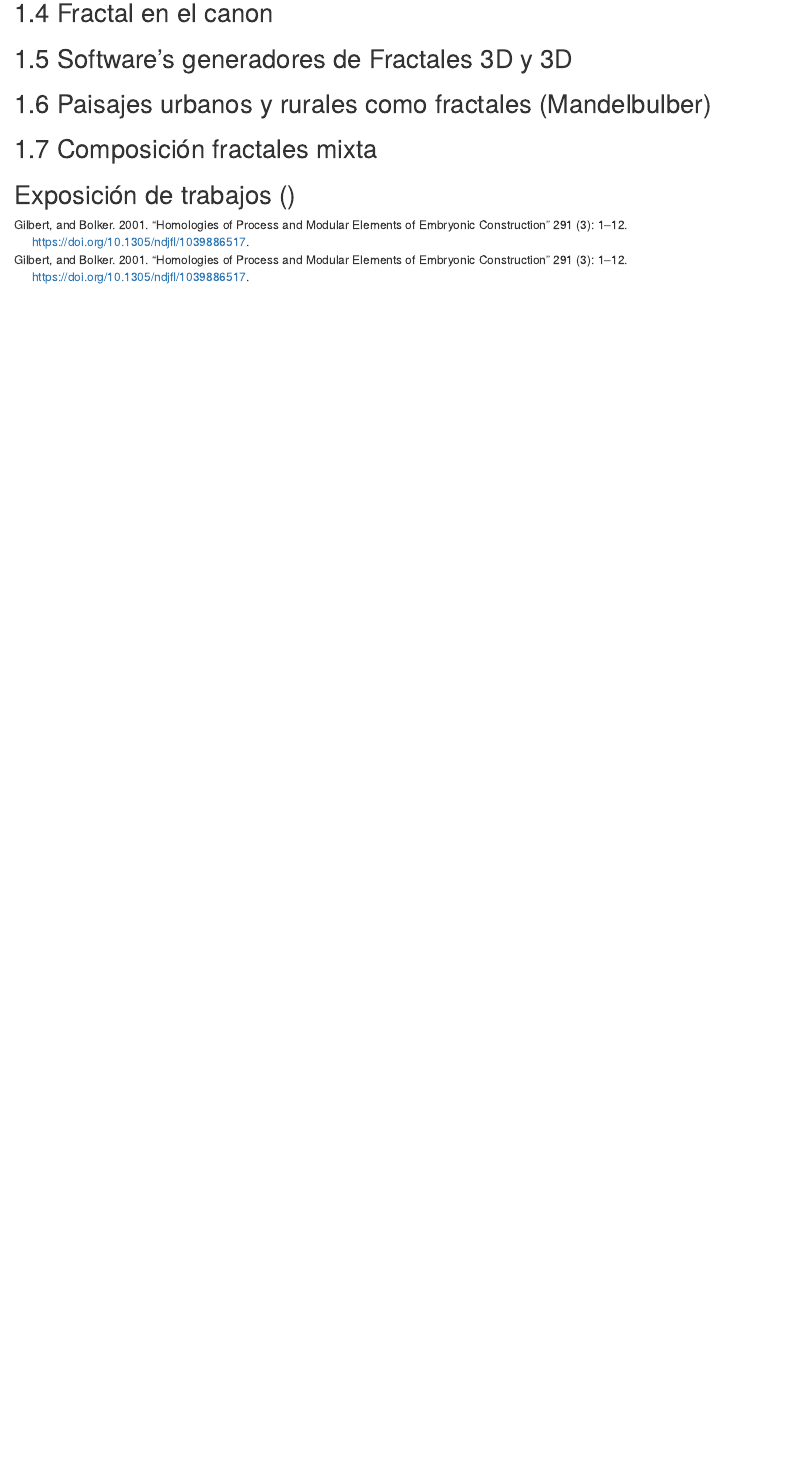
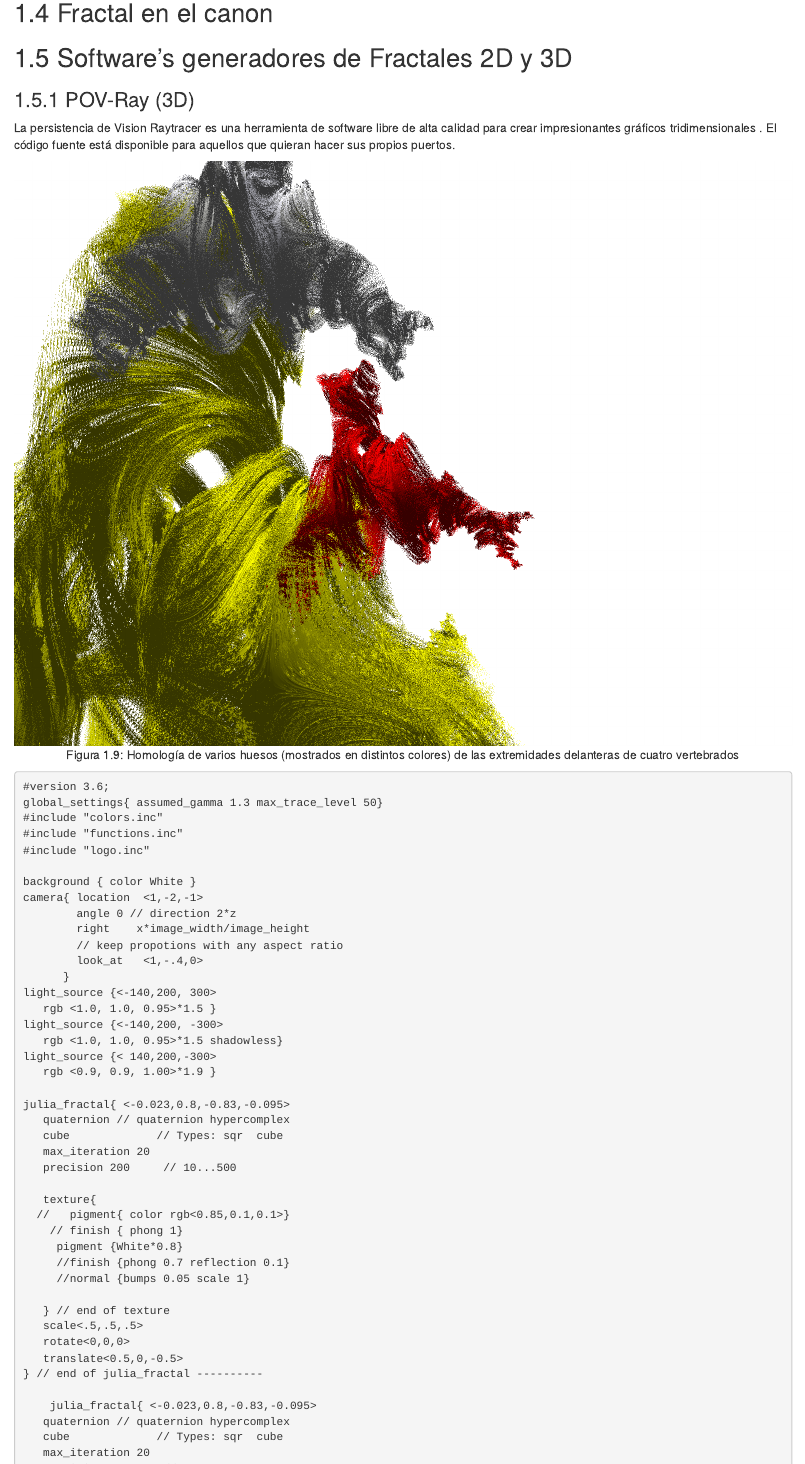
Before and after one commit to fissart/aplicadasarte, an R Markdown document (04.Rmd): the page in a window 1100 px wide, from 3270 px down before the commit and from 5100 px down after it, so that both start at the same text. Rendered offline with R 4.5, knitr and Pandoc, with nearby package versions; drawn as R Markdown's standard HTML page in place of the format the file asks for.

Commit message:
Initial comment

`````diff
--- a/04.Rmd
+++ b/04.Rmd
@@ -79,3 +95,58 @@ knitr::include_graphics('Sketch2.png')
 ## Fractal en el canon
 
-## Software's generadores de Fractales 3D y 3D
+
+## Software's generadores de Fractales 2D y 3D
+
+###  POV-Ray (3D)
+
+
+La persistencia de Vision Raytracer es una herramienta de software libre de alta calidad para crear impresionantes gráficos tridimensionales . El código fuente está disponible para aquellos que quieran hacer sus propios puertos.
+
+```{r ray, echo=FALSE, out.width='100%', fig.pos = "!ht", fig.align="center", fig.cap="Homología de varios huesos (mostrados en distintos colores) de las extremidades delanteras de cuatro vertebrados"}
+knitr::include_graphics('povray.png')
+```
+
+````{verbatim}
+#version 3.6;
+global_settings{ assumed_gamma 1.3 max_trace_level 50}
+#include "colors.inc"
+#include "functions.inc"
+#include "logo.inc"
+
+background { color White }
+camera{ location  <1,-2,-1>
+        angle 0 // direction 2*z
+        right    x*image_width/image_height
+        // keep propotions with any aspect ratio
+        look_at   <1,-.4,0>
+      }
+light_source {<-140,200, 300>
+   rgb <1.0, 1.0, 0.95>*1.5 }
+light_source {<-140,200, -300>
+   rgb <1.0, 1.0, 0.95>*1.5 shadowless}
+light_source {< 140,200,-300>
+   rgb <0.9, 0.9, 1.00>*1.9 }
+
+julia_fractal{ <-0.023,0.8,-0.83,-0.095>
+   quaternion // quaternion hypercomplex
+   cube             // Types: sqr  cube
+   max_iteration 20
+   precision 200     // 10...500
+
+   texture{
+  //   pigment{ color rgb<0.85,0.1,0.1>}
+    // finish { phong 1}
+     pigment {White*0.8}
+     //finish {phong 0.7 reflection 0.1}
+     //normal {bumps 0.05 scale 1}
+
+   } // end of texture
+   scale<.5,.5,.5>
+   rotate<0,0,0>
+   translate<0.5,0,-0.5>
+} // end of julia_fractal ----------
+
+    julia_fractal{ <-0.023,0.8,-0.83,-0.095>
+   quaternion // quaternion hypercomplex
+   cube             // Types: sqr  cube
+   max_iteration 20
`````
Also changed, not shown: 03.Rmd (+2 -1 lines), Creación ESFAP. RM. 8078-13-9-1952.pdf (added), ap1.jpeg (deleted), ap2.jpeg (deleted), before_body.tex, body.png (added), body1.png (added), body2.png (added), body3.png (added), canon (1).jpg (deleted), docs/reference-keys.txt, docs/search_index.json, docs/z_1.tex, esculturaIIi.png (deleted), 5 more files, 29 other files.
